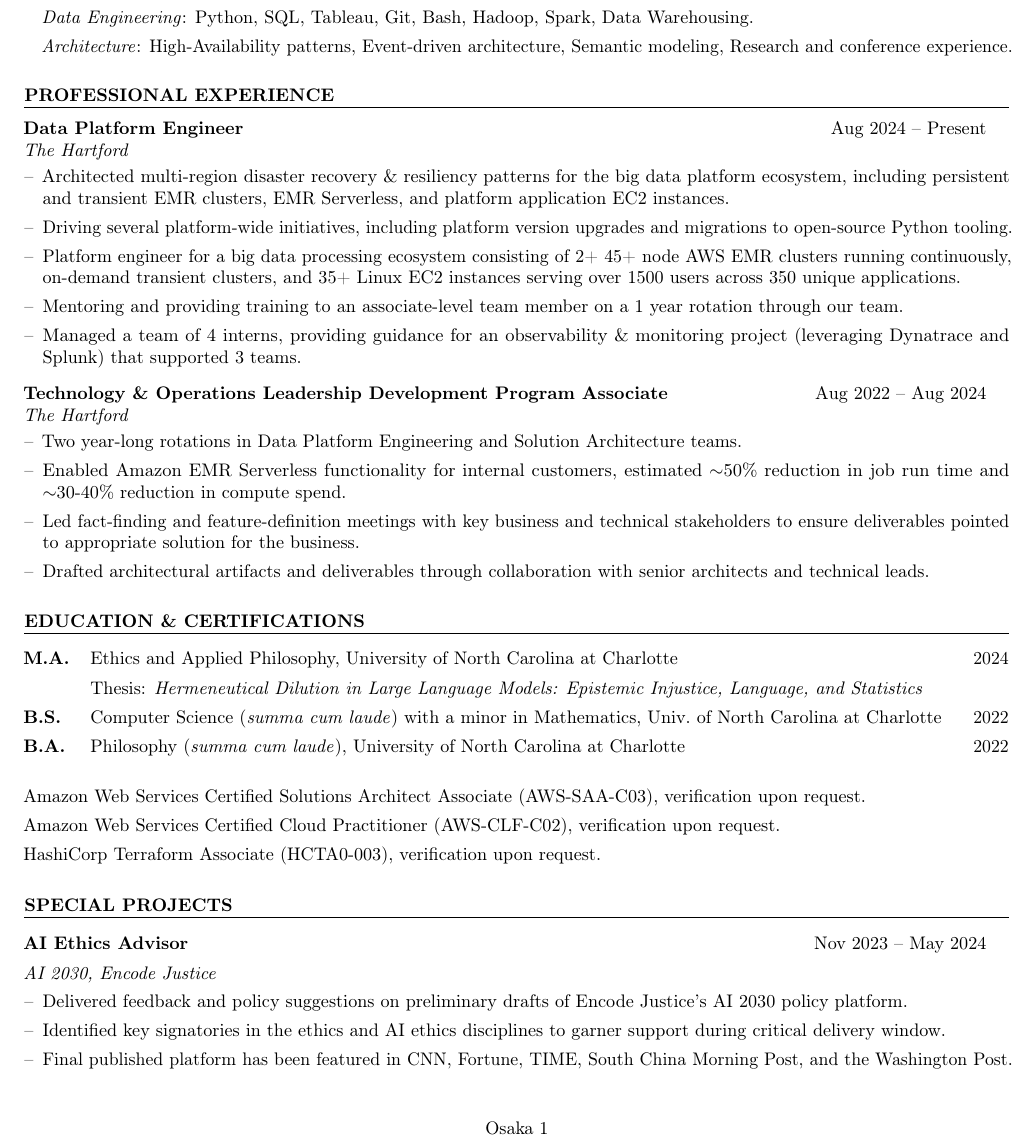
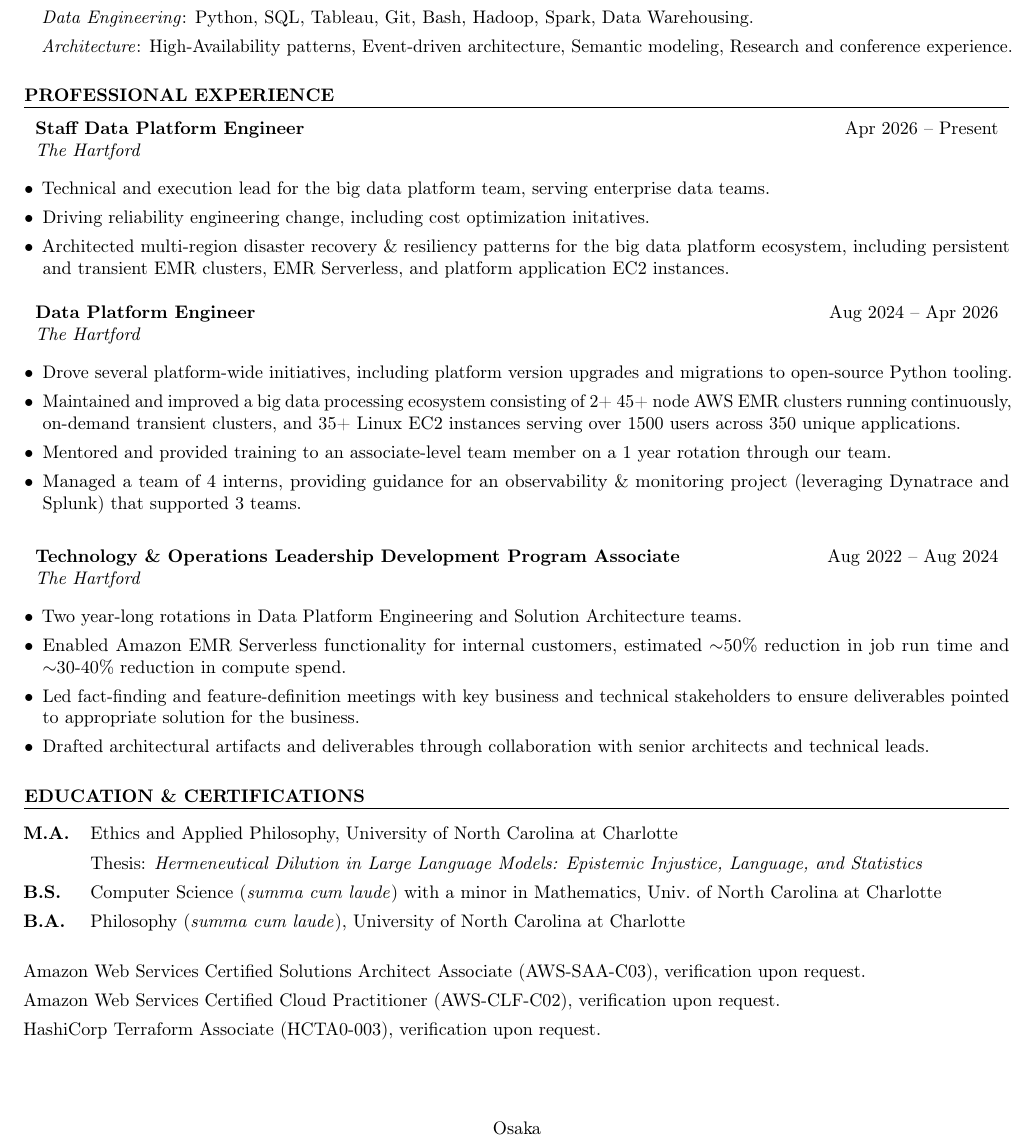
Before and after one commit to nicholasosaka/cv, a LaTeX CV (cv.tex): part of the page, cut so that both start at the same text. Compiled offline with pdfLaTeX.

Commit message:
Update resume

```diff
--- a/cv.tex
+++ b/cv.tex
@@ -100,24 +100,41 @@
 \noindent\rule{\textwidth}{.5pt}
 
 \vspace{.5em}
-\hspace{-1em}
+
 \begin{tabularx}{\textwidth}{
     >{\raggedright\arraybackslash\hsize=1\hsize\linewidth=\hsize}X
     >{\raggedleft\arraybackslash\hsize=1\hsize\linewidth=\hsize}X }
-    \textbf{Data Platform Engineer} & Aug 2024 -- Present\\
+    \textbf{Staff Data Platform Engineer} & Apr 2026 -- Present\\
     \textit{The Hartford} & \\
 \end{tabularx}
 \vspace{-.5em}
-\begin{itemize}[label={--}, leftmargin=1em]
+\begin{itemize}[label={•}, leftmargin=1em]
     \setlength\itemsep{0em}
+    \item Technical and execution lead for the big data platform team, serving enterprise data teams.
+    \item Driving reliability engineering change, including cost optimization initatives.
     \item Architected multi-region disaster recovery \& resiliency patterns for the big data platform ecosystem, including persistent and transient EMR clusters, EMR Serverless, and platform application EC2 instances.
-    \item Driving several platform-wide initiatives, including platform version upgrades and migrations to open-source Python tooling.
-    \item Platform engineer for a big data processing ecosystem consisting of 2+ 45+ node AWS EMR clusters running continuously, on-demand transient clusters, and 35+ Linux EC2 instances serving over 1500 users across 350 unique applications.
-    \item Mentoring and providing training to an associate-level team member on a 1 year rotation through our team.
+\end{itemize}
+
+\hspace{-1em}
+\vspace{-.5em}
+
+\begin{tabularx}{\textwidth}{
+    >{\raggedright\arraybackslash\hsize=1\hsize\linewidth=\hsize}X
+    >{\raggedleft\arraybackslash\hsize=1\hsize\linewidth=\hsize}X }
+    \textbf{Data Platform Engineer} & Aug 2024 -- Apr 2026\\
+    \textit{The Hartford} & \\
+\end{tabularx}
+\vspace{-.5em}
+\begin{itemize}[label={•}, leftmargin=1em]
+    \setlength\itemsep{0em}
+    \item Drove several platform-wide initiatives, including platform version upgrades and migrations to open-source Python tooling.
+    \item Maintained and improved a big data processing ecosystem consisting of 2+ 45+ node AWS EMR clusters running continuously, on-demand transient clusters, and 35+ Linux EC2 instances serving over 1500 users across 350 unique applications.
+    \item Mentored and provided training to an associate-level team member on a 1 year rotation through our team.
     \item Managed a team of 4 interns, providing guidance for an observability \& monitoring project (leveraging Dynatrace and Splunk) that supported 3 teams.
 \end{itemize}
 
 \hspace{-1em}
+
 \begin{tabularx}{\textwidth}{
     >{\raggedright\arraybackslash\hsize=.75\hsize\linewidth=\hsize}X
     >{\raggedleft\arraybackslash\hsize=.25\hsize\linewidth=\hsize}X }
@@ -125,7 +142,7 @@
     \textit{The Hartford} & \\
 \end{tabularx}
 \vspace{-.5em}
-\begin{itemize}[label={--}, leftmargin=1em]
+\begin{itemize}[label={•}, leftmargin=1em]
     \setlength\itemsep{0em}
     \item Two year-long rotations in Data Platform Engineering and Solution Architecture teams.
     \item Enabled Amazon EMR Serverless functionality for internal customers, estimated $\sim$50\% reduction in job run time and $\sim$30-40\% reduction in compute spend.
@@ -159,10 +176,10 @@
      >{\raggedright\arraybackslash}p{2.5em}
      >{\raggedright\arraybackslash\hsize=1.97\hsize\linewidth=\hsize}X
      >{\raggedleft\arraybackslash\hsize=0.03\hsize\linewidth=\hsize}X }
-    \textbf{M.A.} & Ethics and Applied Philosophy, University of North Carolina at Charlotte & 2024\\
+    \textbf{M.A.} & Ethics and Applied Philosophy, University of North Carolina at Charlotte \\
      & Thesis: \textit{Hermeneutical Dilution in Large Language Models: Epistemic Injustice, Language, and Statistics} & \\
-    \textbf{B.S.} & Computer Science (\textit{summa cum laude}) with a minor in Mathematics, Univ.\ of North Carolina at Charlotte & 2022\\
-    \textbf{B.A.} & Philosophy (\textit{summa cum laude}), University of North Carolina at Charlotte & 2022
+    \textbf{B.S.} & Computer Science (\textit{summa cum laude}) with a minor in Mathematics, Univ.\ of North Carolina at Charlotte & \\
+    \textbf{B.A.} & Philosophy (\textit{summa cum laude}), University of North Carolina at Charlotte &
 \end{tabularx}
 
 \vspace*{1em}
@@ -177,26 +194,27 @@
  \end{tabularx}
 
 % projects
-\section*{\normalsize{SPECIAL PROJECTS}}
-\vspace{-1.8em}
-\noindent\rule{\textwidth}{.5pt}
 
-\vspace{.5em}
+% \section*{\normalsize{SPECIAL PROJECTS}}
+% \vspace{-1.8em}
+% \noindent\rule{\textwidth}{.5pt}
 
-\hspace{-1em}
-\begin{tabularx}{\textwidth}{
-    >{\raggedright\arraybackslash\hsize=1.5\hsize\linewidth=\hsize}X
-    >{\raggedleft\arraybackslash\hsize=.5\hsize\linewidth=\hsize}X }
-    \textbf{AI Ethics Advisor} & Nov 2023 -- May 2024\\
-    \textit{AI 2030, Encode Justice} & \\
-\end{tabularx}
-\vspace{-.5em}
-\begin{itemize}[label={--}, leftmargin=1em]
-    \setlength\itemsep{0em}
-    \item Delivered feedback and policy suggestions on preliminary drafts of Encode Justice's AI 2030 policy platform.
-    \item Identified key signatories in the ethics and AI ethics disciplines to garner support during critical delivery window.
-    \item Final published platform has been featured in CNN, Fortune, TIME, South China Morning Post, and the Washington Post.
-\end{itemize}
+% \vspace{.5em}
+
+% \hspace{-1em}
+% \begin{tabularx}{\textwidth}{
+%     >{\raggedright\arraybackslash\hsize=1.5\hsize\linewidth=\hsize}X
+%     >{\raggedleft\arraybackslash\hsize=.5\hsize\linewidth=\hsize}X }
+%     \textbf{AI Ethics Advisor} & Nov 2023 -- May 2024\\
+%     \textit{AI 2030, Encode Justice} & \\
+% \end{tabularx}
+% \vspace{-.5em}
+% \begin{itemize}[label={--}, leftmargin=1em]
+%     \setlength\itemsep{0em}
+%     \item Delivered feedback and policy suggestions on preliminary drafts of Encode Justice's AI 2030 policy platform.
+%     \item Identified key signatories in the ethics and AI ethics disciplines to garner support during critical delivery window.
+%     \item Final published platform has been featured in CNN, Fortune, TIME, South China Morning Post, and the Washington Post.
+% \end{itemize}
 
 
 % \hspace{-1em}
```
Also changed, not shown: cv.tex (2 more changed lines).
